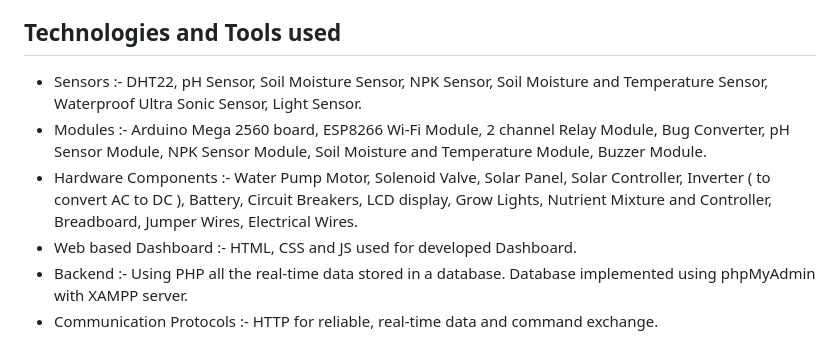
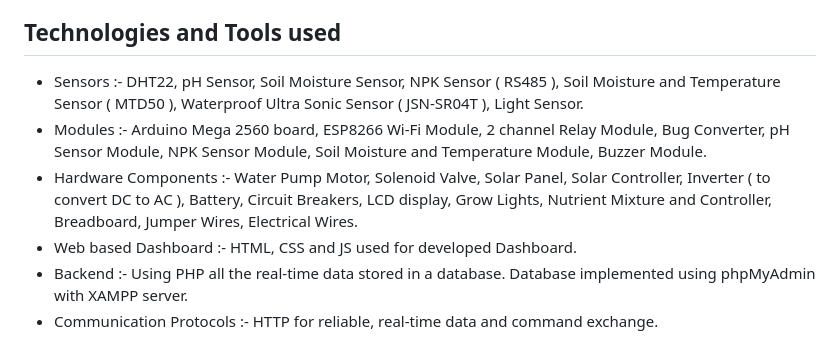
Before and after one commit to dulaj03/Smart_HydroponicSystem_with_IoT, a Markdown page: README.md, the part around the change. GitHub-like rendering.

```diff
--- a/README.md
+++ b/README.md
@@ -15,9 +15,9 @@ This smart system also supports healthy plant growth with minimal human input, e
 
 ## Technologies and Tools used
 
-- Sensors :- DHT22, pH Sensor, Soil Moisture Sensor, NPK Sensor, Soil Moisture and Temperature Sensor, Waterproof Ultra Sonic Sensor, Light Sensor.
+- Sensors :- DHT22, pH Sensor, Soil Moisture Sensor, NPK Sensor ( RS485 ), Soil Moisture and Temperature Sensor ( MTD50 ), Waterproof Ultra Sonic Sensor ( JSN-SR04T ), Light Sensor.
 - Modules :- Arduino Mega 2560 board, ESP8266 Wi-Fi Module, 2 channel Relay Module, Bug Converter, pH Sensor Module, NPK Sensor Module, Soil Moisture and Temperature Module, Buzzer Module.
-- Hardware Components :- Water Pump Motor, Solenoid Valve, Solar Panel, Solar Controller, Inverter ( to convert AC to DC ), Battery, Circuit Breakers, LCD display, Grow Lights, Nutrient Mixture and Controller, Breadboard, Jumper Wires, Electrical Wires.
+- Hardware Components :- Water Pump Motor, Solenoid Valve, Solar Panel, Solar Controller, Inverter ( to convert DC to AC ), Battery, Circuit Breakers, LCD display, Grow Lights, Nutrient Mixture and Controller, Breadboard, Jumper Wires, Electrical Wires.
 - Web based Dashboard :- HTML, CSS and JS used for developed Dashboard.
 - Backend :- Using PHP all the real-time data stored in a database. Database implemented using
 phpMyAdmin with XAMPP server.
```
